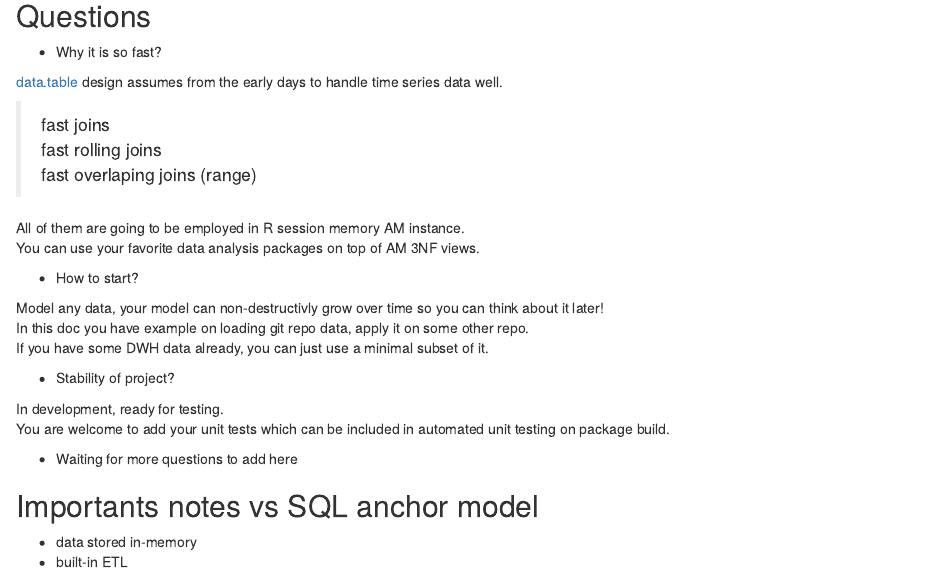
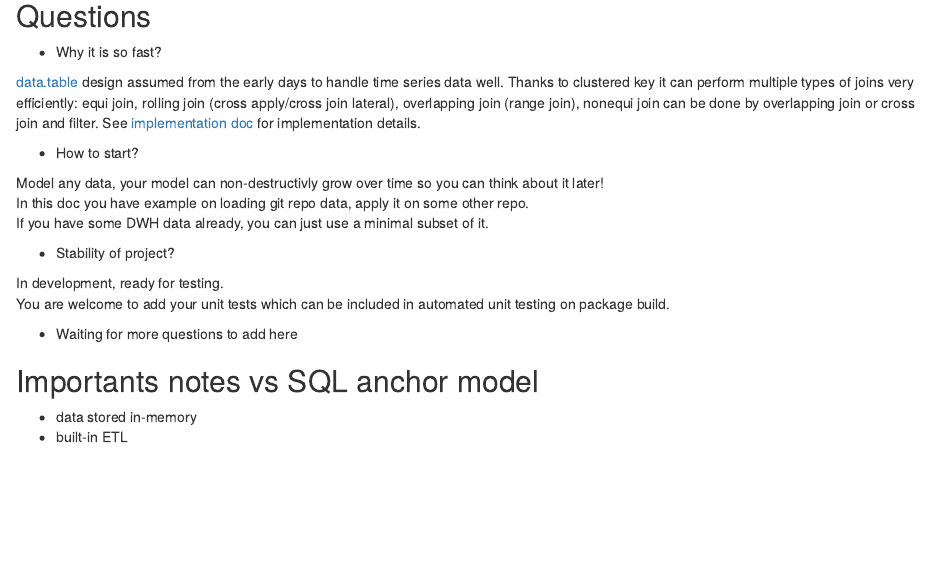
Before and after one commit to jangorecki/anchormodeling, an R Markdown document (inst/doc/anchormodeling.Rmd): the page in a window 1100 px wide, from 7200 px down before the commit and from 7290 px down after it, so that both start at the same text. Rendered offline with R 4.5, knitr and Pandoc, with nearby package versions; some code elsewhere in the file could not run offline.

Commit message:
am intro upd

```diff
--- a/inst/doc/anchormodeling.Rmd
+++ b/inst/doc/anchormodeling.Rmd
@@ -265,14 +269,7 @@ am$IM()
 
 - Why it is so fast?
 
-[data.table](https://github.com/Rdatatable/data.table) design assumes from the early days to handle time series data well.
-
-> fast joins
-> fast rolling joins
-> fast overlaping joins (range)
-
-All of them are going to be employed in R session memory AM instance.
-You can use your favorite data analysis packages on top of AM 3NF views.
+[data.table](https://github.com/Rdatatable/data.table) design assumed from the early days to handle time series data well. Thanks to clustered key it can perform multiple types of joins very efficiently: equi join, rolling join (cross apply/cross join lateral), overlapping join (range join), nonequi join can be done by overlapping join or cross join and filter. See [implementation doc](inst/doc/implementation.md) for implementation details.
 
 - How to start?
 
```
Also changed, not shown: inst/doc/anchormodeling.Rmd (6 more changed lines).
